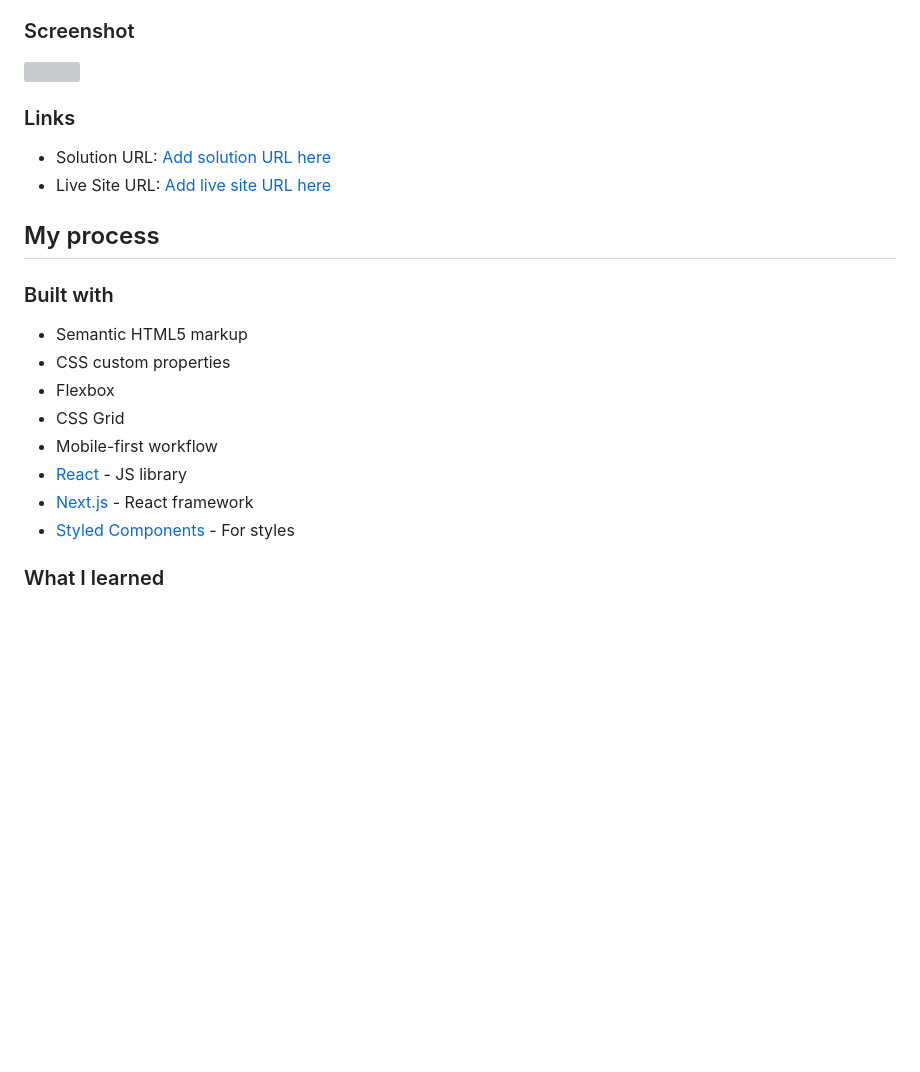
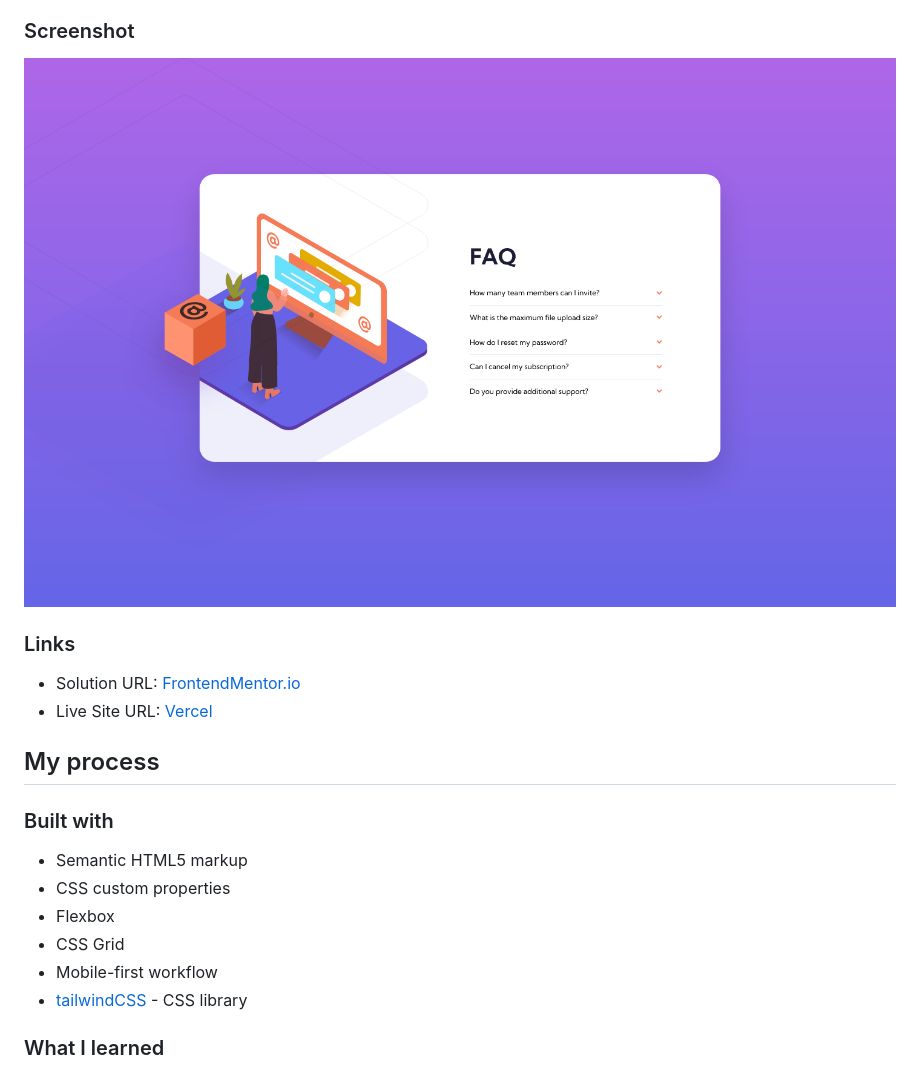
Before and after one commit to gusanchedev/prj-05-faq-accordion-card, a Markdown page: README.md, the part around the change printed below. Drawn GitHub-style; pictures changed too: images/ScreenshotFrontendMentorFAQAccordionCard.png (added); blank space fills up the shorter version; grey boxes are pictures that could not be loaded.

```diff
--- a/README.md
+++ b/README.md
@@ -28,12 +28,12 @@ Users should be able to:
 
 ### Screenshot
 
-![](./screenshot.jpg)
+![](images/ScreenshotFrontendMentorFAQAccordionCard.png)
 
 ### Links
 
-- Solution URL: [Add solution URL here](https://your-solution-url.com)
-- Live Site URL: [Add live site URL here](https://your-live-site-url.com)
+- Solution URL: [FrontendMentor.io](https://your-solution-url.com)
+- Live Site URL: [Vercel](https://prj-05-faq-accordion-card.vercel.app/)
 
 ## My process
 
@@ -44,9 +44,7 @@ Users should be able to:
 - Flexbox
 - CSS Grid
 - Mobile-first workflow
-- [React](https://reactjs.org/) - JS library
-- [Next.js](https://nextjs.org/) - React framework
-- [Styled Components](https://styled-components.com/) - For styles
+- [tailwindCSS](https://tailwindcss.com/) - CSS library
 
 ### What I learned
 
```
Also changed, not shown: other parts of README.md (+61 -23 lines).
